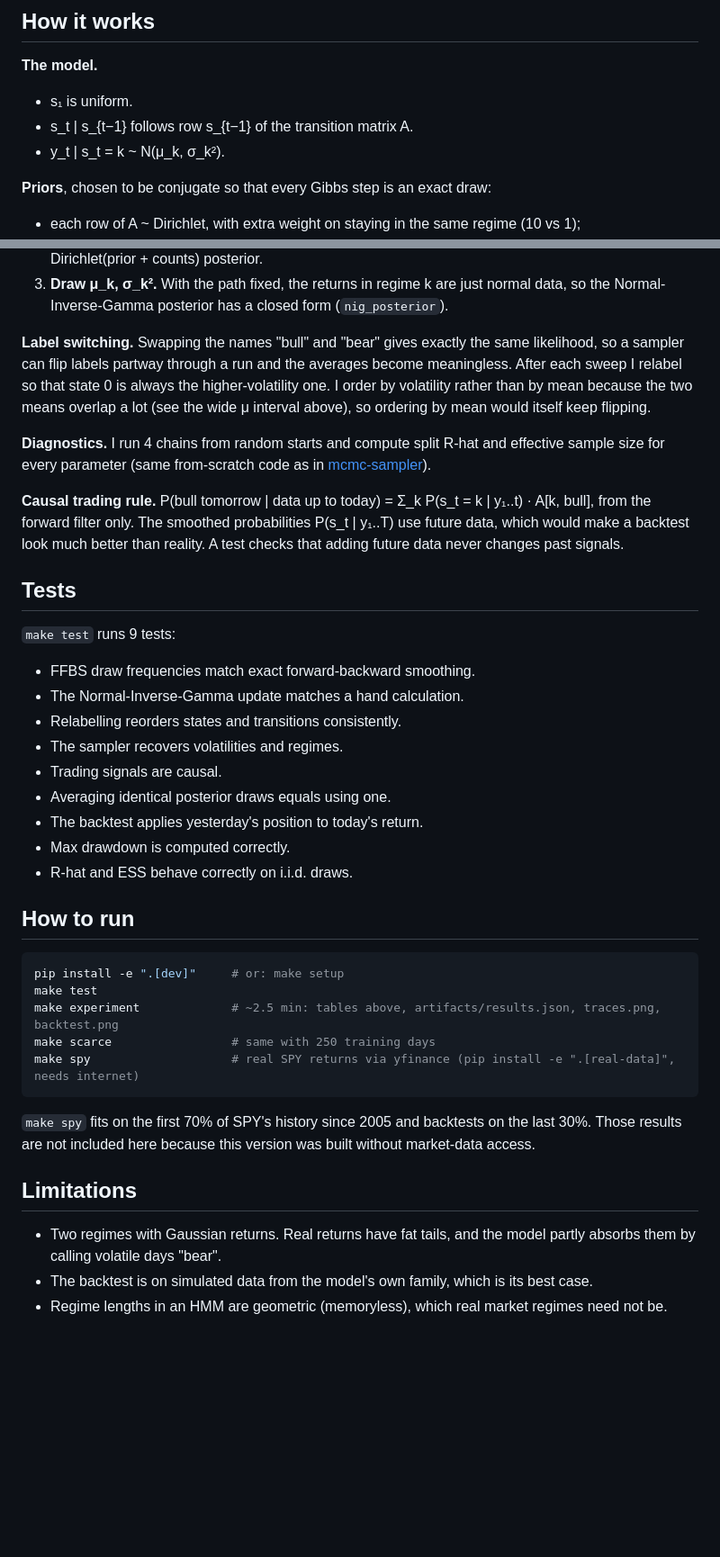
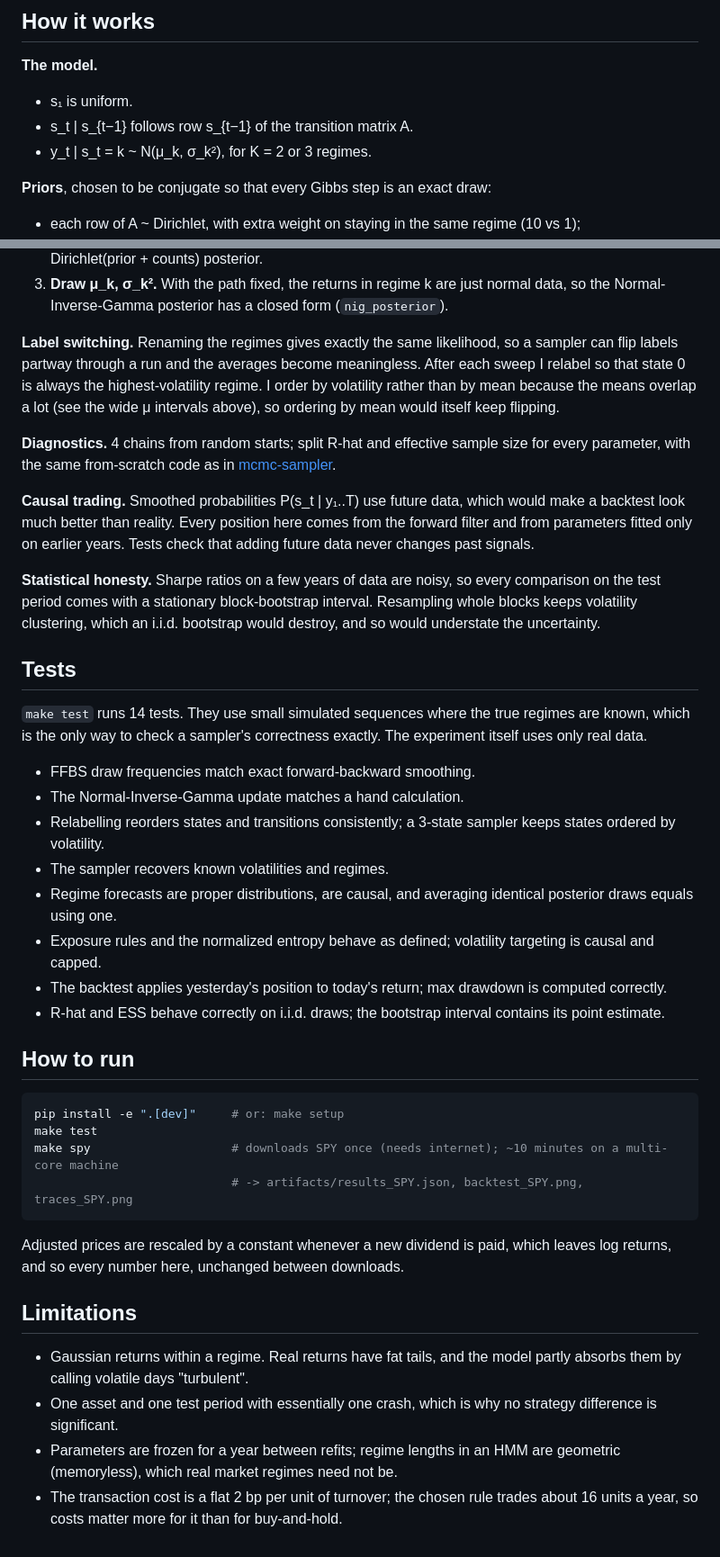
Before and after one commit to John-Ferd/bayesian-regime-hmm, a Markdown page: README.md, 2 parts joined by grey strips. Shown at 90% size. Rendered like a GitHub page; blank space fills up the shorter version.

````diff
--- a/README.md
+++ b/README.md
@@ -74,7 +95,7 @@ flowchart LR
 **The model.**
 - s₁ is uniform.
 - s_t | s_{t−1} follows row s_{t−1} of the transition matrix A.
-- y_t | s_t = k ~ N(μ_k, σ_k²).
+- y_t | s_t = k ~ N(μ_k, σ_k²), for K = 2 or 3 regimes.
 
 **Priors**, chosen to be conjugate so that every Gibbs step is an exact draw:
 - each row of A ~ Dirichlet, with extra weight on staying in the same regime (10 vs 1);
@@ -86,39 +107,40 @@ flowchart LR
 2. **Draw A.** With the path fixed, count the transitions out of each regime. Each row of A then has a Dirichlet(prior + counts) posterior.
 3. **Draw μ_k, σ_k².** With the path fixed, the returns in regime k are just normal data, so the Normal-Inverse-Gamma posterior has a closed form (`nig_posterior`).
 
-**Label switching.** Swapping the names "bull" and "bear" gives exactly the same likelihood, so a sampler can flip labels partway through a run and the averages become meaningless. After each sweep I relabel so that state 0 is always the higher-volatility one. I order by volatility rather than by mean because the two means overlap a lot (see the wide μ interval above), so ordering by mean would itself keep flipping.
+**Label switching.** Renaming the regimes gives exactly the same likelihood, so a sampler can flip labels partway through a run and the averages become meaningless. After each sweep I relabel so that state 0 is always the highest-volatility regime. I order by volatility rather than by mean because the means overlap a lot (see the wide μ intervals above), so ordering by mean would itself keep flipping.
 
-**Diagnostics.** I run 4 chains from random starts and compute split R-hat and effective sample size for every parameter (same from-scratch code as in [mcmc-sampler](https://github.com/John-Ferd/mcmc-sampler)).
+**Diagnostics.** 4 chains from random starts; split R-hat and effective sample size for every parameter, with the same from-scratch code as in [mcmc-sampler](https://github.com/John-Ferd/mcmc-sampler).
 
-**Causal trading rule.** P(bull tomorrow | data up to today) = Σ_k P(s_t = k | y₁..t) · A[k, bull], from the forward filter only. The smoothed probabilities P(s_t | y₁..T) use future data, which would make a backtest look much better than reality. A test checks that adding future data never changes past signals.
+**Causal trading.** Smoothed probabilities P(s_t | y₁..T) use future data, which would make a backtest look much better than reality. Every position here comes from the forward filter and from parameters fitted only on earlier years. Tests check that adding future data never changes past signals.
+
+**Statistical honesty.** Sharpe ratios on a few years of data are noisy, so every comparison on the test period comes with a stationary block-bootstrap interval. Resampling whole blocks keeps volatility clustering, which an i.i.d. bootstrap would destroy, and so would understate the uncertainty.
 
 ## Tests
 
-`make test` runs 9 tests:
+`make test` runs 14 tests. They use small simulated sequences where the true regimes are known, which is the only way to check a sampler's correctness exactly. The experiment itself uses only real data.
 - FFBS draw frequencies match exact forward-backward smoothing.
 - The Normal-Inverse-Gamma update matches a hand calculation.
-- Relabelling reorders states and transitions consistently.
-- The sampler recovers volatilities and regimes.
-- Trading signals are causal.
-- Averaging identical posterior draws equals using one.
-- The backtest applies yesterday's position to today's return.
-- Max drawdown is computed correctly.
-- R-hat and ESS behave correctly on i.i.d. draws.
+- Relabelling reorders states and transitions consistently; a 3-state sampler keeps states ordered by volatility.
+- The sampler recovers known volatilities and regimes.
+- Regime forecasts are proper distributions, are causal, and averaging identical posterior draws equals using one.
+- Exposure rules and the normalized entropy behave as defined; volatility targeting is causal and capped.
+- The backtest applies yesterday's position to today's return; max drawdown is computed correctly.
+- R-hat and ESS behave correctly on i.i.d. draws; the bootstrap interval contains its point estimate.
 
 ## How to run
 
 ```bash
 pip install -e ".[dev]"     # or: make setup
 make test
-make experiment             # ~2.5 min: tables above, artifacts/results.json, traces.png, backtest.png
-make scarce                 # same with 250 training days
-make spy                    # real SPY returns via yfinance (pip install -e ".[real-data]", needs internet)
+make spy                    # downloads SPY once (needs internet); ~10 minutes on a multi-core machine
+                            # -> artifacts/results_SPY.json, backtest_SPY.png, traces_SPY.png
 ```
 
-`make spy` fits on the first 70% of SPY's history since 2005 and backtests on the last 30%. Those results are not included here because this version was built without market-data access.
+Adjusted prices are rescaled by a constant whenever a new dividend is paid, which leaves log returns, and so every number here, unchanged between downloads.
 
 ## Limitations
 
-- Two regimes with Gaussian returns. Real returns have fat tails, and the model partly absorbs them by calling volatile days "bear".
-- The backtest is on simulated data from the model's own family, which is its best case.
-- Regime lengths in an HMM are geometric (memoryless), which real market regimes need not be.
+- Gaussian returns within a regime. Real returns have fat tails, and the model partly absorbs them by calling volatile days "turbulent".
+- One asset and one test period with essentially one crash, which is why no strategy difference is significant.
+- Parameters are frozen for a year between refits; regime lengths in an HMM are geometric (memoryless), which real market regimes need not be.
+- The transaction cost is a flat 2 bp per unit of turnover; the chosen rule trades about 16 units a year, so costs matter more for it than for buy-and-hold.
````
Also changed, not shown: other parts of README.md (+63 -42 lines), artifacts/backtest.png (deleted), artifacts/backtest_SPY.png (added), artifacts/backtest_train250.png (deleted), artifacts/traces.png (deleted), artifacts/traces_SPY.png (added), artifacts/traces_train250.png (deleted), 12 other files.
